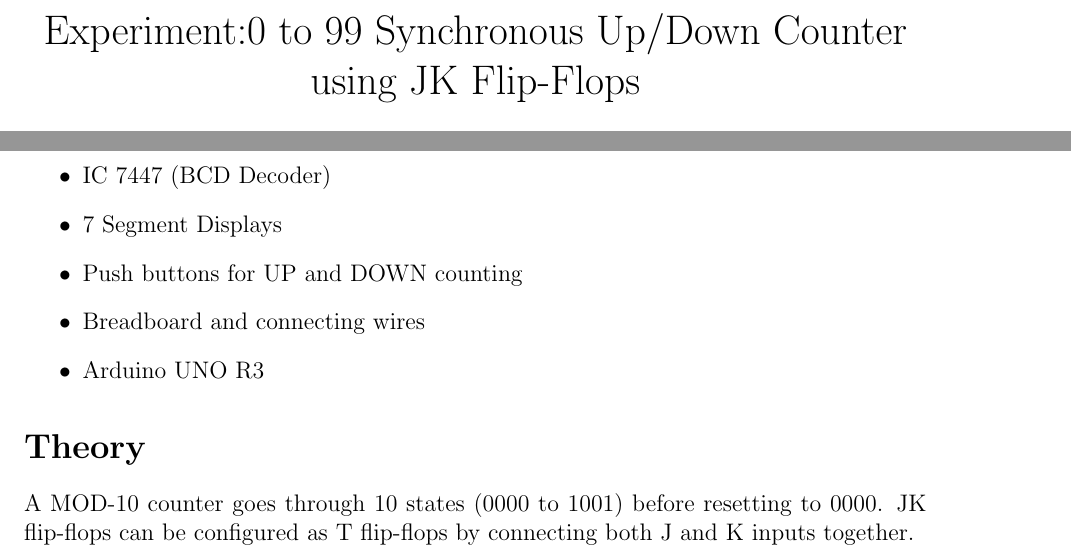
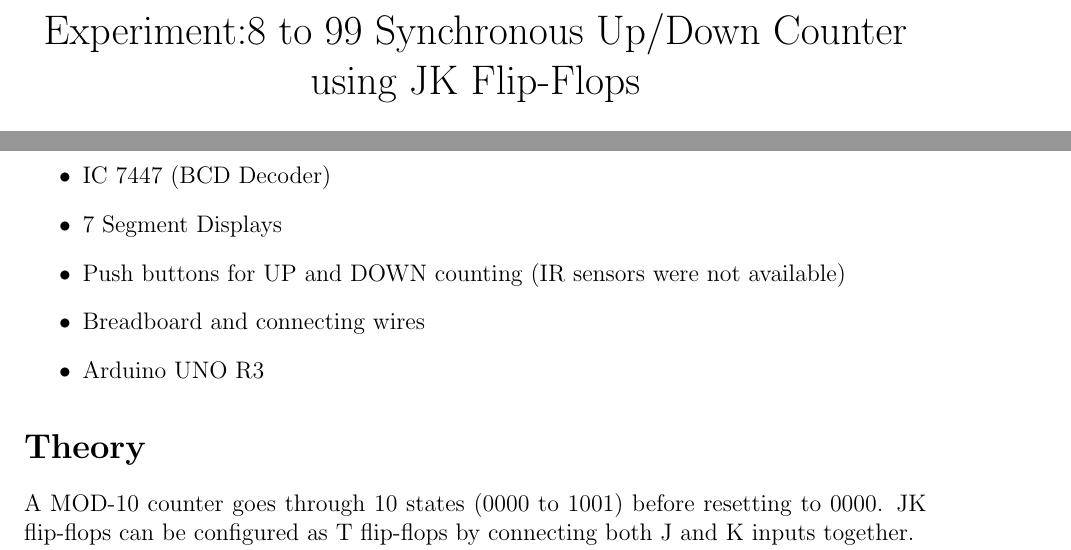
Before and after one commit to AdityaTripathyIIT/ee1200-submissions, a LaTeX document (exp8/main.tex): two parts of page 1 of 12, joined at a grey line, cut so that both start at the same text. Compiled offline with pdfLaTeX.

Commit message:
exp8_almost

```diff
--- a/exp8/main.tex
+++ b/exp8/main.tex
@@ -11,7 +11,7 @@
 \usepackage{booktabs}
 \usepackage{hyperref}
 
-\title{Experiment:0 to 99 Synchronous Up/Down Counter using JK Flip-Flops}
+\title{Experiment:8 to 99 Synchronous Up/Down Counter using JK Flip-Flops}
 \author{EE24BTECH11001 - Aditya Tripathy, EE24BTECH11018 - Durgi Swaraj Sharma}
 \date{}
 
@@ -29,7 +29,7 @@ To design and implement a 0 to 99 synchronous up/down counter using JK flip-flop
   \item IC 7432 (OR gates)
   \item IC 7447 (BCD Decoder)
   \item 7 Segment Displays
-  \item Push buttons for UP and DOWN counting
+  \item Push buttons for UP and DOWN counting (IR sensors were not available)
   \item Breadboard and connecting wires
   \item Arduino UNO R3
 \end{itemize}
```
Also changed, not shown: exp8/main.pdf, 1 other file.
